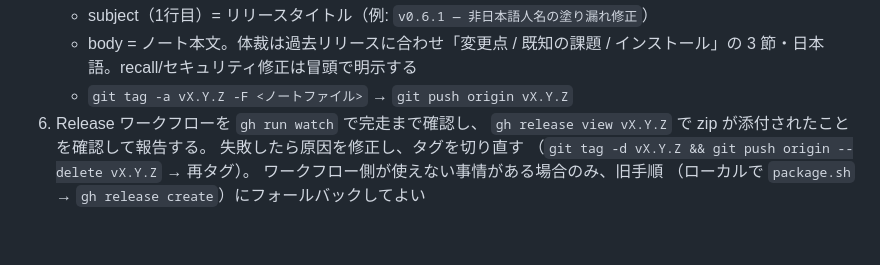
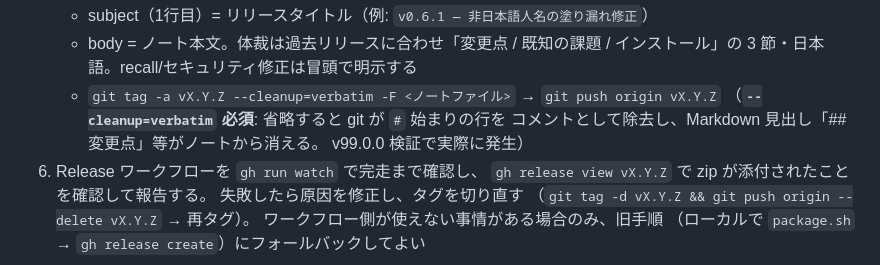
Before and after one commit to plzsave/mask2gemini, a Markdown page: CLAUDE.md, the part around the change. GitHub-like rendering; blank space fills up the shorter version.

Commit message:
docs: require --cleanup=verbatim when tagging releases
Verified end-to-end with a throwaway v99.0.0 tag: the workflow built,
tested and published correctly, but git's default message cleanup
stripped '#'-prefixed lines, eating the Markdown headings out of the
release notes. Tagging must pass --cleanup=verbatim.

```diff
--- a/CLAUDE.md
+++ b/CLAUDE.md
@@ -45,7 +45,10 @@ zip ビルドと Release 作成は GitHub Actions（`.github/workflows/release.y
    - subject（1行目）= リリースタイトル（例: `v0.6.1 — 非日本語人名の塗り漏れ修正`）
    - body = ノート本文。体裁は過去リリースに合わせ「変更点 / 既知の課題 /
      インストール」の 3 節・日本語。recall/セキュリティ修正は冒頭で明示する
-   - `git tag -a vX.Y.Z -F <ノートファイル>` → `git push origin vX.Y.Z`
+   - `git tag -a vX.Y.Z --cleanup=verbatim -F <ノートファイル>` → `git push origin vX.Y.Z`
+     （**`--cleanup=verbatim` 必須**: 省略すると git が `#` 始まりの行を
+     コメントとして除去し、Markdown 見出し「## 変更点」等がノートから消える。
+     v99.0.0 検証で実際に発生）
 6. Release ワークフローを `gh run watch` で完走まで確認し、
    `gh release view vX.Y.Z` で zip が添付されたことを確認して報告する。
    失敗したら原因を修正し、タグを切り直す
```
